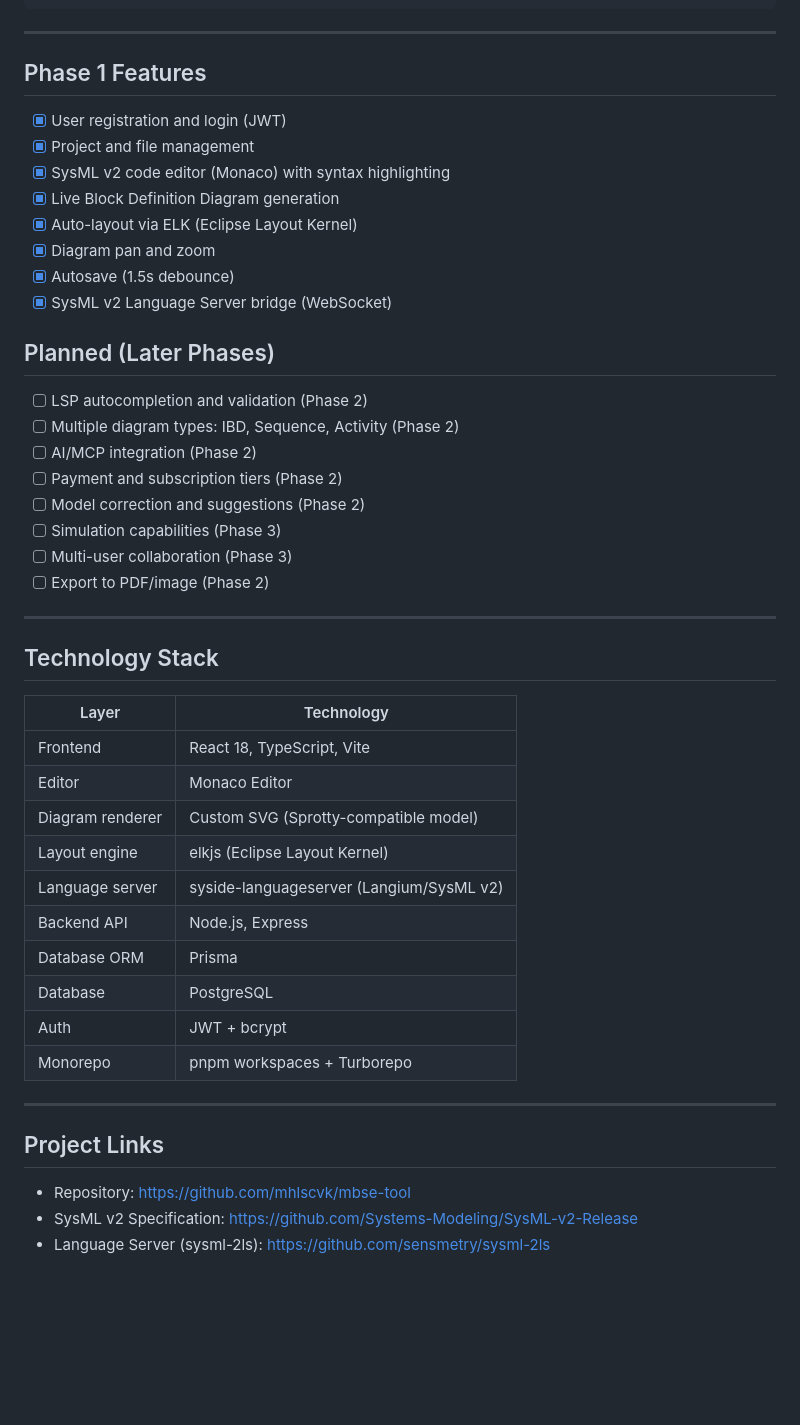
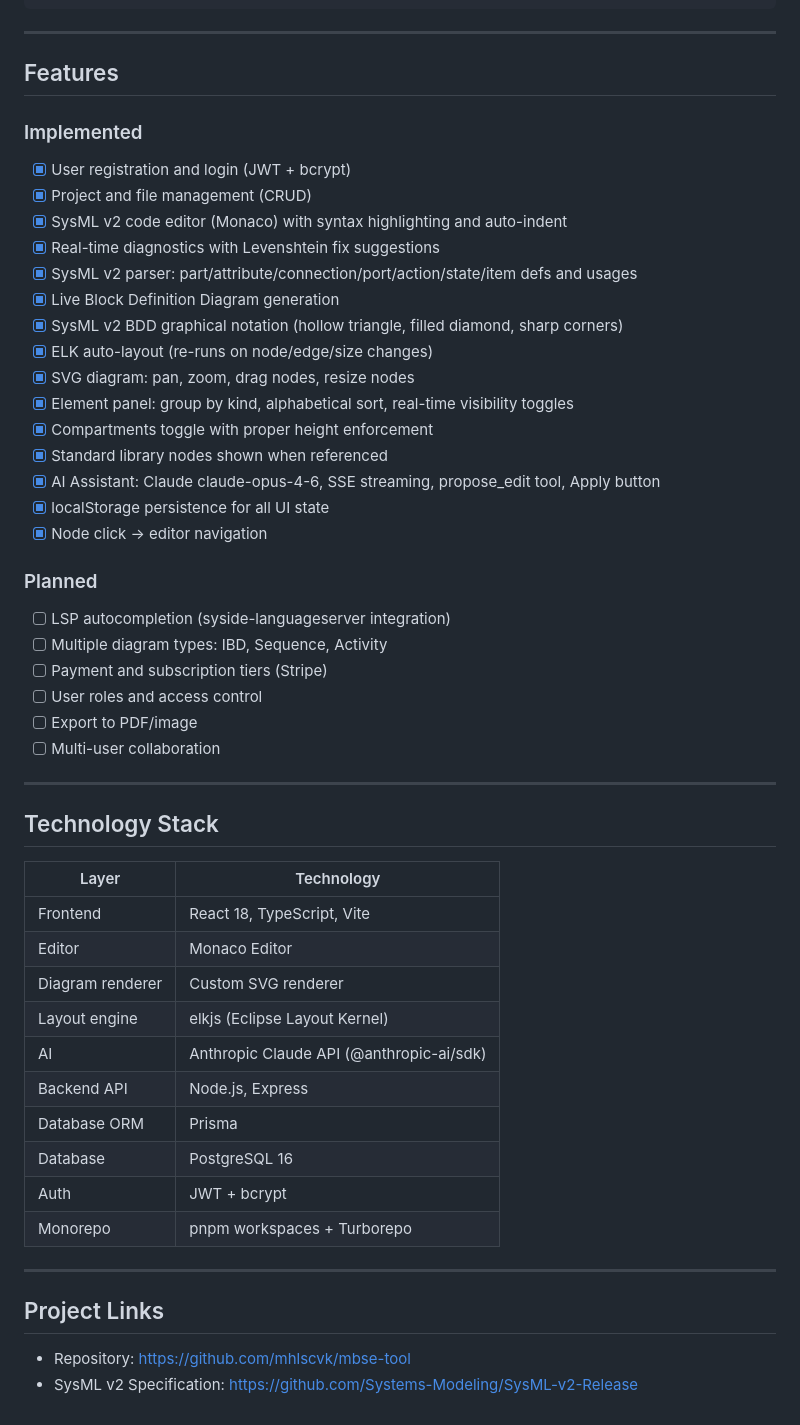
Before and after one commit to mhlscvk/mbse-tool, a Markdown page: README.md, the part around one of its changes. Drawn GitHub-style; blank space fills up the shorter version.

Commit message:
Update README: reflect current features, remove lsp-server, add AI assistant docs
Co-Authored-By: Claude Sonnet 4.6 <noreply@anthropic.com>

```diff
--- a/README.md
+++ b/README.md
@@ -192,27 +199,32 @@ package VehicleModel {
 
 ---
 
-## Phase 1 Features
+## Features
 
-- [x] User registration and login (JWT)
-- [x] Project and file management
-- [x] SysML v2 code editor (Monaco) with syntax highlighting
+### Implemented
+- [x] User registration and login (JWT + bcrypt)
+- [x] Project and file management (CRUD)
+- [x] SysML v2 code editor (Monaco) with syntax highlighting and auto-indent
+- [x] Real-time diagnostics with Levenshtein fix suggestions
+- [x] SysML v2 parser: part/attribute/connection/port/action/state/item defs and usages
 - [x] Live Block Definition Diagram generation
-- [x] Auto-layout via ELK (Eclipse Layout Kernel)
-- [x] Diagram pan and zoom
-- [x] Autosave (1.5s debounce)
-- [x] SysML v2 Language Server bridge (WebSocket)
+- [x] SysML v2 BDD graphical notation (hollow triangle, filled diamond, sharp corners)
+- [x] ELK auto-layout (re-runs on node/edge/size changes)
+- [x] SVG diagram: pan, zoom, drag nodes, resize nodes
+- [x] Element panel: group by kind, alphabetical sort, real-time visibility toggles
+- [x] Compartments toggle with proper height enforcement
+- [x] Standard library nodes shown when referenced
+- [x] AI Assistant: Claude claude-opus-4-6, SSE streaming, propose_edit tool, Apply button
+- [x] localStorage persistence for all UI state
+- [x] Node click → editor navigation
 
-## Planned (Later Phases)
-
-- [ ] LSP autocompletion and validation (Phase 2)
-- [ ] Multiple diagram types: IBD, Sequence, Activity (Phase 2)
-- [ ] AI/MCP integration (Phase 2)
-- [ ] Payment and subscription tiers (Phase 2)
-- [ ] Model correction and suggestions (Phase 2)
-- [ ] Simulation capabilities (Phase 3)
-- [ ] Multi-user collaboration (Phase 3)
-- [ ] Export to PDF/image (Phase 2)
+### Planned
+- [ ] LSP autocompletion (syside-languageserver integration)
+- [ ] Multiple diagram types: IBD, Sequence, Activity
+- [ ] Payment and subscription tiers (Stripe)
+- [ ] User roles and access control
+- [ ] Export to PDF/image
+- [ ] Multi-user collaboration
 
 ---
 
@@ -222,12 +234,12 @@ package VehicleModel {
 |---|---|
 | Frontend | React 18, TypeScript, Vite |
 | Editor | Monaco Editor |
-| Diagram renderer | Custom SVG (Sprotty-compatible model) |
+| Diagram renderer | Custom SVG renderer |
 | Layout engine | elkjs (Eclipse Layout Kernel) |
-| Language server | syside-languageserver (Langium/SysML v2) |
+| AI | Anthropic Claude API (@anthropic-ai/sdk) |
 | Backend API | Node.js, Express |
 | Database ORM | Prisma |
-| Database | PostgreSQL |
+| Database | PostgreSQL 16 |
 | Auth | JWT + bcrypt |
 | Monorepo | pnpm workspaces + Turborepo |
 
@@ -237,4 +249,3 @@ package VehicleModel {
 
 - Repository: https://github.com/mhlscvk/mbse-tool
 - SysML v2 Specification: https://github.com/Systems-Modeling/SysML-v2-Release
-- Language Server (sysml-2ls): https://github.com/sensmetry/sysml-2ls
```
Also changed, not shown: other parts of README.md (+38 -31 lines).
